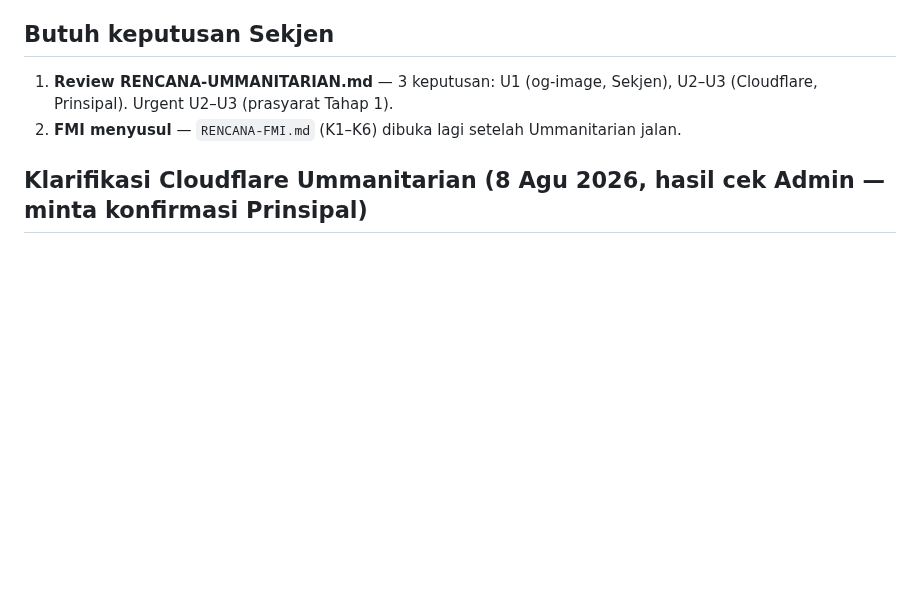
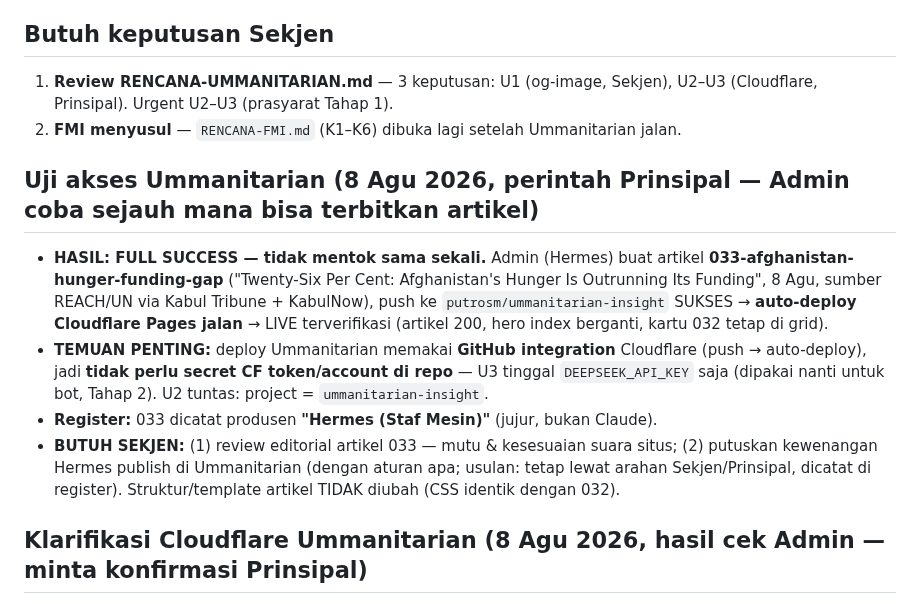
Before and after one commit to pp-hifdi/berita-hifdi, a Markdown page: STATUS-SEKJEN.md, the part around the change. Rendered like a GitHub page; blank space fills up the shorter version.

Commit message:
docs: hasil uji akses Ummanitarian — full success (033 live, auto-deploy GitHub integration, U2/U3 tuntas)

```diff
--- a/STATUS-SEKJEN.md
+++ b/STATUS-SEKJEN.md
@@ -41,6 +41,12 @@ Aturan: pipeline macet = berhenti & perbaiki; Admin tidak trigger manual tanpa k
 1. **Review RENCANA-UMMANITARIAN.md** — 3 keputusan: U1 (og-image, Sekjen), U2–U3 (Cloudflare, Prinsipal). Urgent U2–U3 (prasyarat Tahap 1).
 2. **FMI menyusul** — `RENCANA-FMI.md` (K1–K6) dibuka lagi setelah Ummanitarian jalan.
 
+## Uji akses Ummanitarian (8 Agu 2026, perintah Prinsipal — Admin coba sejauh mana bisa terbitkan artikel)
+- **HASIL: FULL SUCCESS — tidak mentok sama sekali.** Admin (Hermes) buat artikel **033-afghanistan-hunger-funding-gap** ("Twenty-Six Per Cent: Afghanistan's Hunger Is Outrunning Its Funding", 8 Agu, sumber REACH/UN via Kabul Tribune + KabulNow), push ke `putrosm/ummanitarian-insight` SUKSES → **auto-deploy Cloudflare Pages jalan** → LIVE terverifikasi (artikel 200, hero index berganti, kartu 032 tetap di grid).
+- **TEMUAN PENTING:** deploy Ummanitarian memakai **GitHub integration** Cloudflare (push → auto-deploy), jadi **tidak perlu secret CF token/account di repo** — U3 tinggal `DEEPSEEK_API_KEY` saja (dipakai nanti untuk bot, Tahap 2). U2 tuntas: project = `ummanitarian-insight`.
+- **Register:** 033 dicatat produsen **"Hermes (Staf Mesin)"** (jujur, bukan Claude).
+- **BUTUH SEKJEN:** (1) review editorial artikel 033 — mutu & kesesuaian suara situs; (2) putuskan kewenangan Hermes publish di Ummanitarian (dengan aturan apa; usulan: tetap lewat arahan Sekjen/Prinsipal, dicatat di register). Struktur/template artikel TIDAK diubah (CSS identik dengan 032).
+
 ## Klarifikasi Cloudflare Ummanitarian (8 Agu 2026, hasil cek Admin — minta konfirmasi Prinsipal)
 - **U2 TERJAWAB dari DNS (tanpa dashboard):** project Cloudflare Pages insight.ummanitarian.org = **`ummanitarian-insight`** (CNAME → ummanitarian-insight.pages.dev, HTTP 200 terverifikasi 8 Agu). Ketiga situs di Cloudflare: ummanitarian-insight / berita-hifdi / berita-fmi.
 - **PERTANYAAN KE PRINSIPAL (via Sekjen):** project `ummanitarian-insight` ada di akun Cloudflare (email) yang **SAMA** dengan berita-hifdi/berita-fmi, atau **akun terpisah**?
```
Also changed, not shown: RENCANA-UMMANITARIAN.md (+2 -2 lines).
